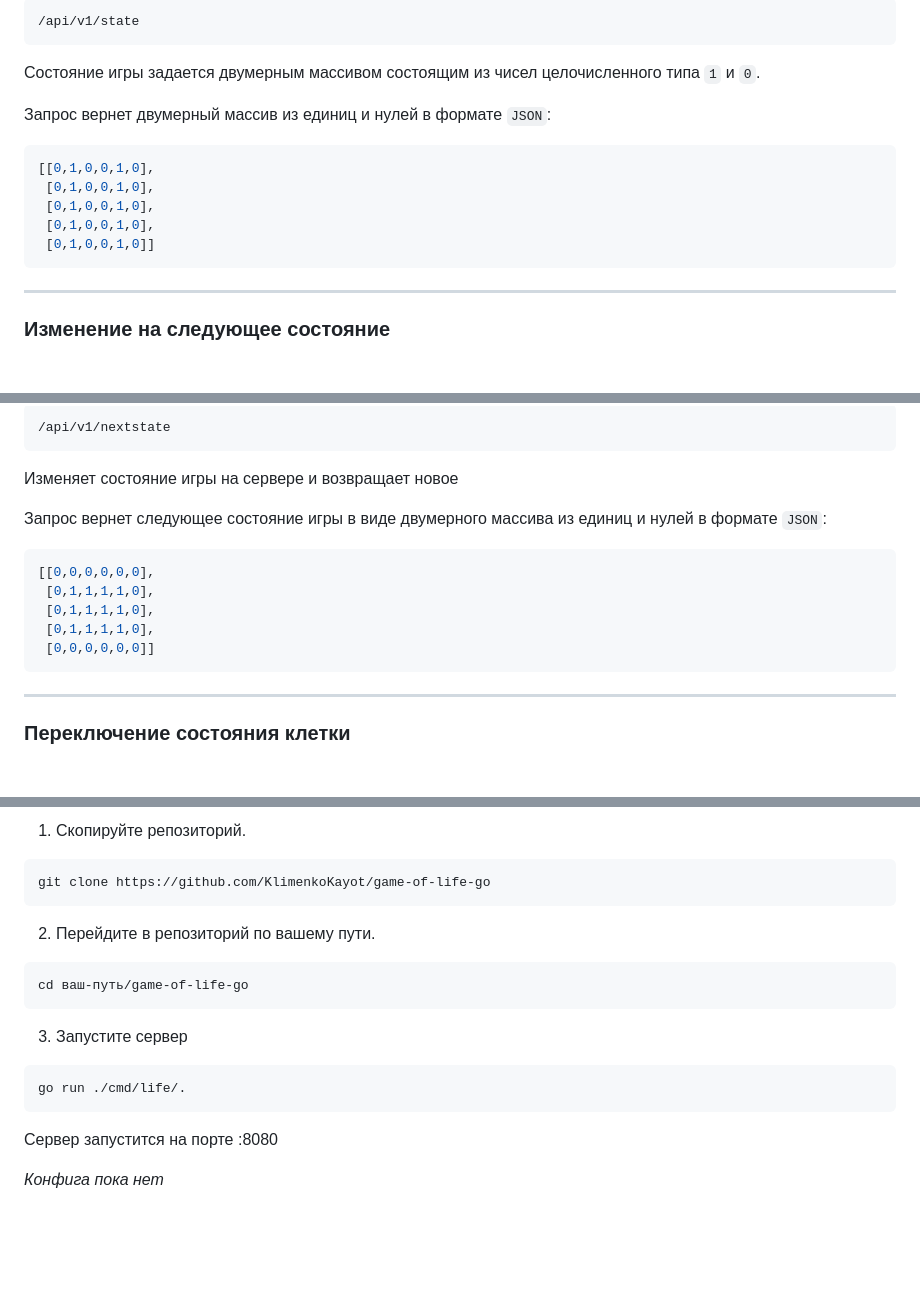
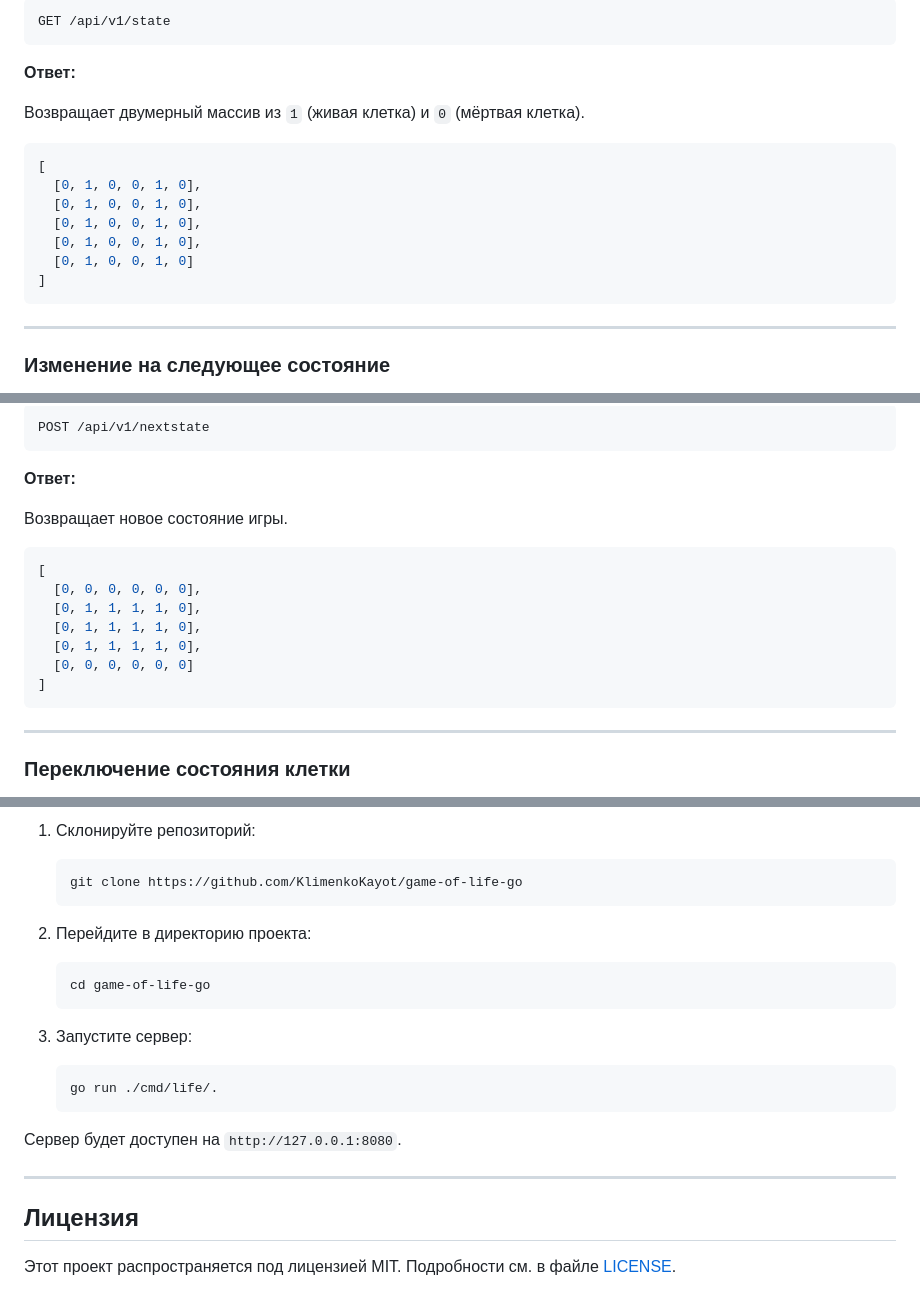
Before and after one commit to KlimenkoKayot/game-of-life-go, a Markdown page: README.md, 3 parts joined by grey strips. GitHub-like rendering; blank space fills up the shorter version.

````diff
--- a/README.md
+++ b/README.md
@@ -71,18 +103,21 @@ http://127.0.0.1:8080/game
 
 ```
-/api/v1/state
+GET /api/v1/state
 ```
 
-Состояние игры задается двумерным массивом состоящим из чисел целочисленного типа `1` и `0`.
+**Ответ:**
 
-Запрос вернет двумерный массив из единиц и нулей в формате `JSON`:
+Возвращает двумерный массив из `1` (живая клетка) и `0` (мёртвая клетка).
+
 ```json
-[[0,1,0,0,1,0],
- [0,1,0,0,1,0],
- [0,1,0,0,1,0],
- [0,1,0,0,1,0],
- [0,1,0,0,1,0]]
+[
+  [0, 1, 0, 0, 1, 0],
+  [0, 1, 0, 0, 1, 0],
+  [0, 1, 0, 0, 1, 0],
+  [0, 1, 0, 0, 1, 0],
+  [0, 1, 0, 0, 1, 0]
+]
 ```
 
-***
+---
 
@@ -91,18 +128,21 @@ http://127.0.0.1:8080/game
 
 ```
-/api/v1/nextstate
+POST /api/v1/nextstate
 ```
 
-Изменяет состояние игры на сервере и возвращает новое
+**Ответ:**
 
-Запрос вернет следующее состояние игры в виде двумерного массива из единиц и нулей в формате `JSON`:
+Возвращает новое состояние игры.
+
 ```json
-[[0,0,0,0,0,0],
- [0,1,1,1,1,0],
- [0,1,1,1,1,0],
- [0,1,1,1,1,0],
- [0,0,0,0,0,0]]
+[
+  [0, 0, 0, 0, 0, 0],
+  [0, 1, 1, 1, 1, 0],
+  [0, 1, 1, 1, 1, 0],
+  [0, 1, 1, 1, 1, 0],
+  [0, 0, 0, 0, 0, 0]
+]
 ```
 
-***
+---
 
@@ -203,17 +256,27 @@ col - номер столбца
 
-1. Скопируйте репозиторий.
-```
-git clone https://github.com/KlimenkoKayot/game-of-life-go
-```
-2. Перейдите в репозиторий по вашему пути.
-```
-cd ваш-путь/game-of-life-go
-```
-3. Запустите сервер
-```
-go run ./cmd/life/.
-```
+1. Склонируйте репозиторий:
 
-Сервер запустится на порте :8080
+   ```bash
+   git clone https://github.com/KlimenkoKayot/game-of-life-go
+   ```
 
-*Конфига пока нет*
+2. Перейдите в директорию проекта:
+
+   ```bash
+   cd game-of-life-go
+   ```
+
+3. Запустите сервер:
+
+   ```bash
+   go run ./cmd/life/.
+   ```
+
+Сервер будет доступен на `http://127.0.0.1:8080`.
+
+---
+
+<a name="лицензия"></a>
+## Лицензия
+
+Этот проект распространяется под лицензией MIT. Подробности см. в файле [LICENSE](LICENSE).
````
Also changed, not shown: other parts of README.md (+130 -83 lines).
